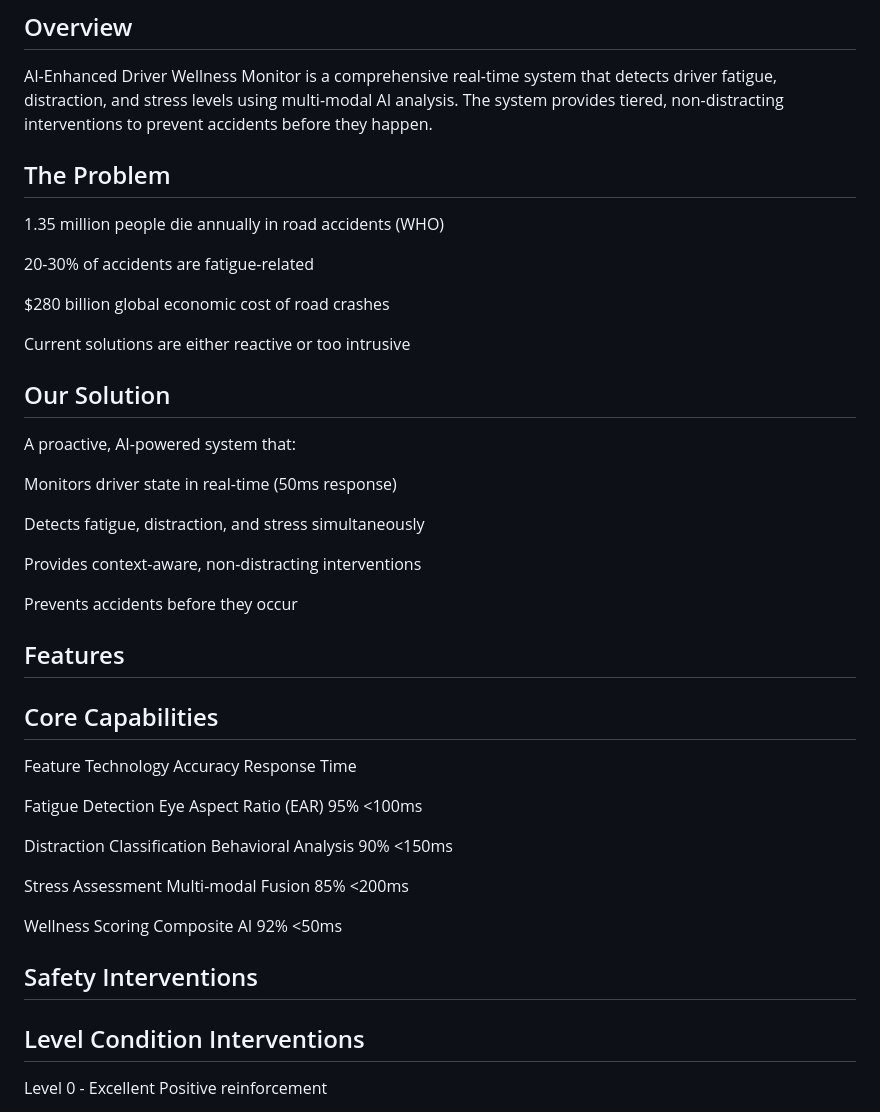
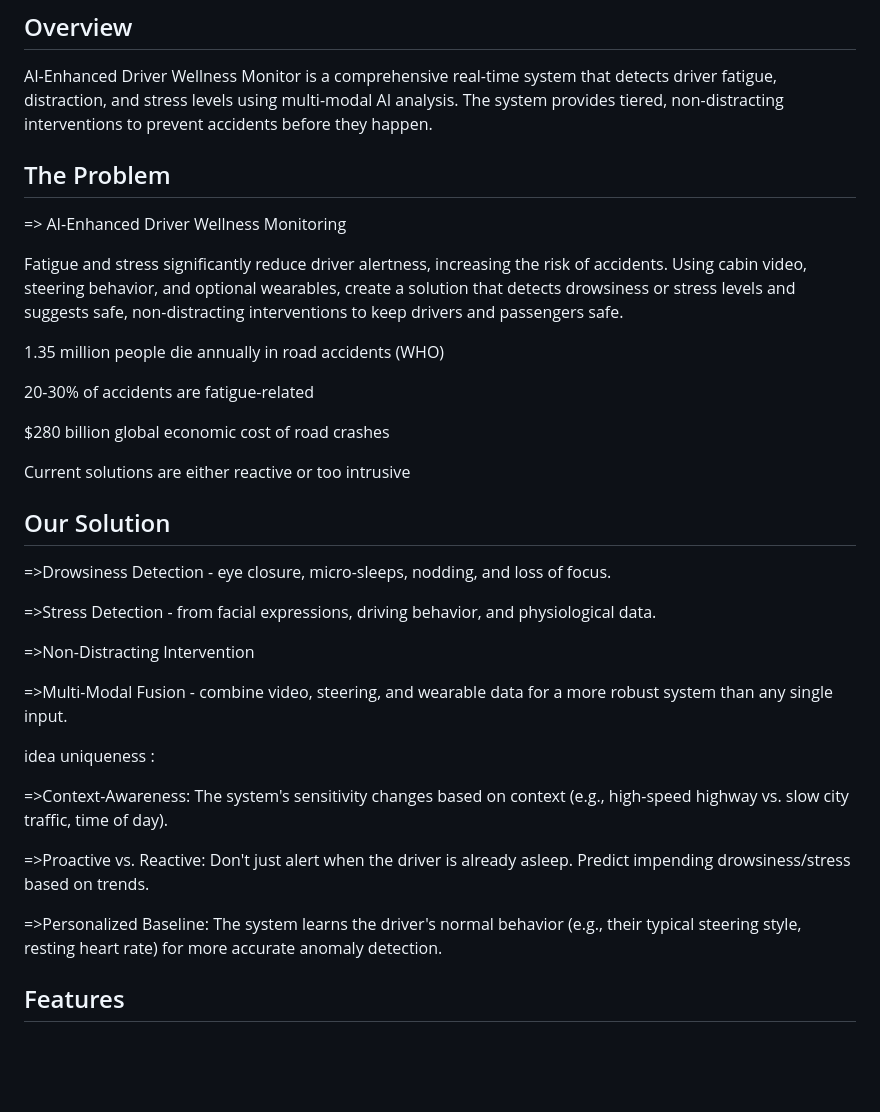
Before and after one commit to santhoshs2004/Guardian-Co-Pilot, a Markdown page: README.md, the part around one of its changes. Drawn GitHub-style; blank space fills up the shorter version.

```diff
--- a/README.md
+++ b/README.md
@@ -8,7 +8,14 @@
 
  AI-Enhanced Driver Wellness Monitor is a comprehensive real-time system that detects driver fatigue, distraction, and stress levels using multi-modal AI analysis. The system provides tiered, non-distracting interventions to prevent accidents before they happen.
 
+
 ## The Problem
+
+
+=> AI-Enhanced Driver Wellness Monitoring
+
+Fatigue and stress significantly reduce driver alertness, increasing the risk of accidents. Using cabin video, steering behavior, and optional wearables, create a solution that detects drowsiness or stress levels and suggests safe, non-distracting interventions to keep drivers and passengers safe.
+
 
 
 1.35 million people die annually in road accidents (WHO)
@@ -26,38 +33,33 @@ Current solutions are either reactive or too intrusive
 ## Our Solution
 
 
-A proactive, AI-powered system that:
+=>Drowsiness Detection - eye closure, micro-sleeps, nodding, and loss of focus.
 
 
-Monitors driver state in real-time (50ms response)
+=>Stress Detection - from facial expressions, driving behavior, and physiological data.
 
 
-Detects fatigue, distraction, and stress simultaneously
+=>Non-Distracting Intervention
 
 
-Provides context-aware, non-distracting interventions
+=>Multi-Modal Fusion - combine video, steering, and wearable data for a more robust system than any single input.
 
 
-Prevents accidents before they occur
+idea uniqueness :
+
+
+=>Context-Awareness: The system's sensitivity changes based on context (e.g., high-speed highway vs. slow city traffic, time of day).
+
+
+=>Proactive vs. Reactive: Don't just alert when the driver is already asleep. Predict impending drowsiness/stress based on trends.
+
+
+=>Personalized Baseline: The system learns the driver's normal behavior (e.g., their typical steering style, resting heart rate) for more accurate anomaly detection.
 
 
 ## Features
 
-## Core Capabilities
-
-Feature	                          Technology	            Accuracy	            Response Time
-
-Fatigue Detection	              Eye Aspect Ratio (EAR)	      95%	                 <100ms
-
-Distraction Classification	     Behavioral Analysis	         90%	                  <150ms
-
-Stress Assessment	              Multi-modal Fusion	          85%	                  <200ms
-
-Wellness Scoring	               Composite AI	                92%	                  <50ms
 
 
-## Safety Interventions
 
-## Level	Condition	   Interventions
-Level 0	 - Excellent	  Positive reinforcement
 
```
Also changed, not shown: other parts of README.md (+73 -4 lines).
